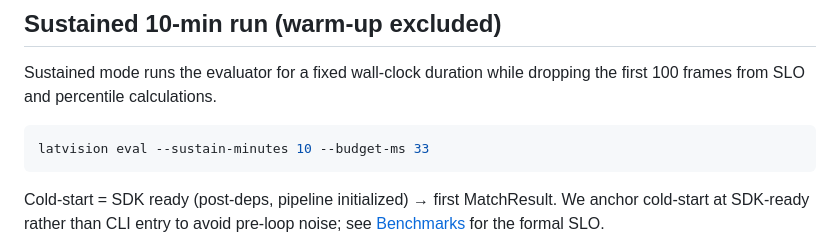
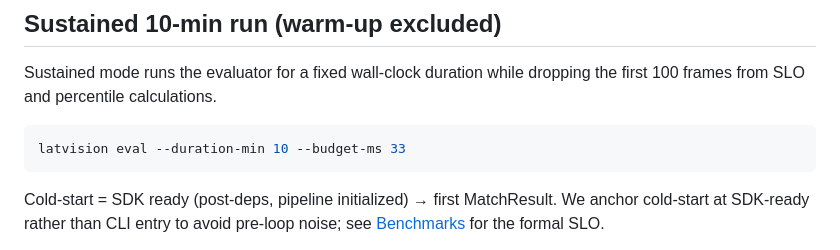
Before and after one commit to matthewtpapa/vision, a Markdown page: docs/latency.md, the part around the change. GitHub-like rendering.

Commit message:
docs: update latency eval flag

````diff
--- a/docs/latency.md
+++ b/docs/latency.md
@@ -152,7 +152,7 @@ Sustained mode runs the evaluator for a fixed wall-clock duration while
 dropping the first 100 frames from SLO and percentile calculations.
 
 ```bash
-latvision eval --sustain-minutes 10 --budget-ms 33
+latvision eval --duration-min 10 --budget-ms 33
 ```
 
 Cold-start = SDK ready (post-deps, pipeline initialized) → first MatchResult.
````
